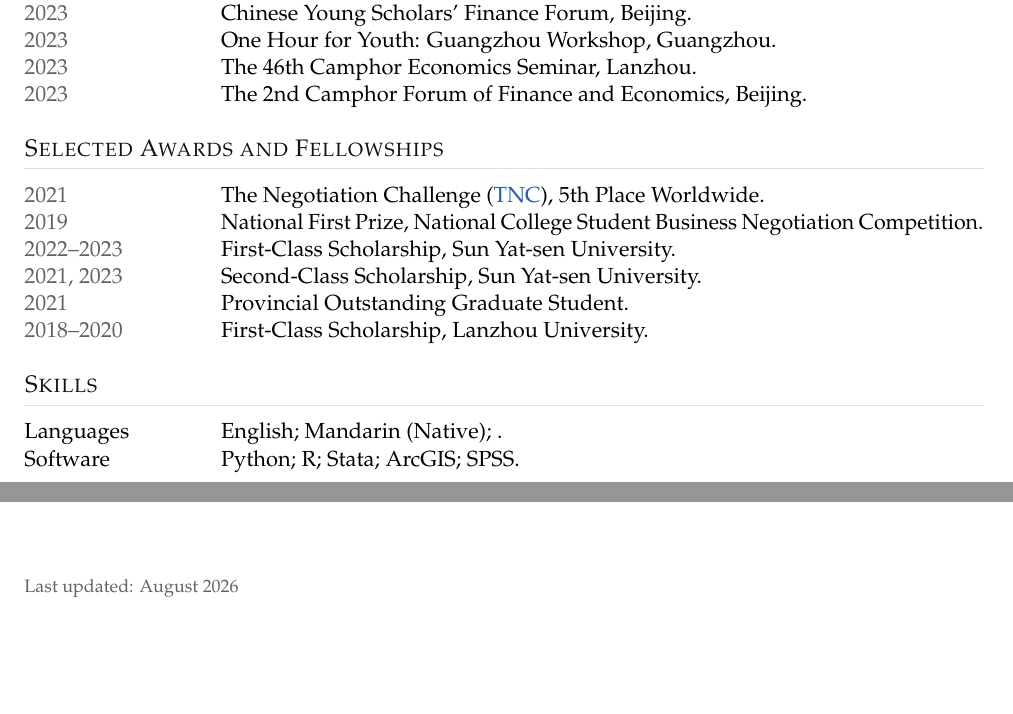
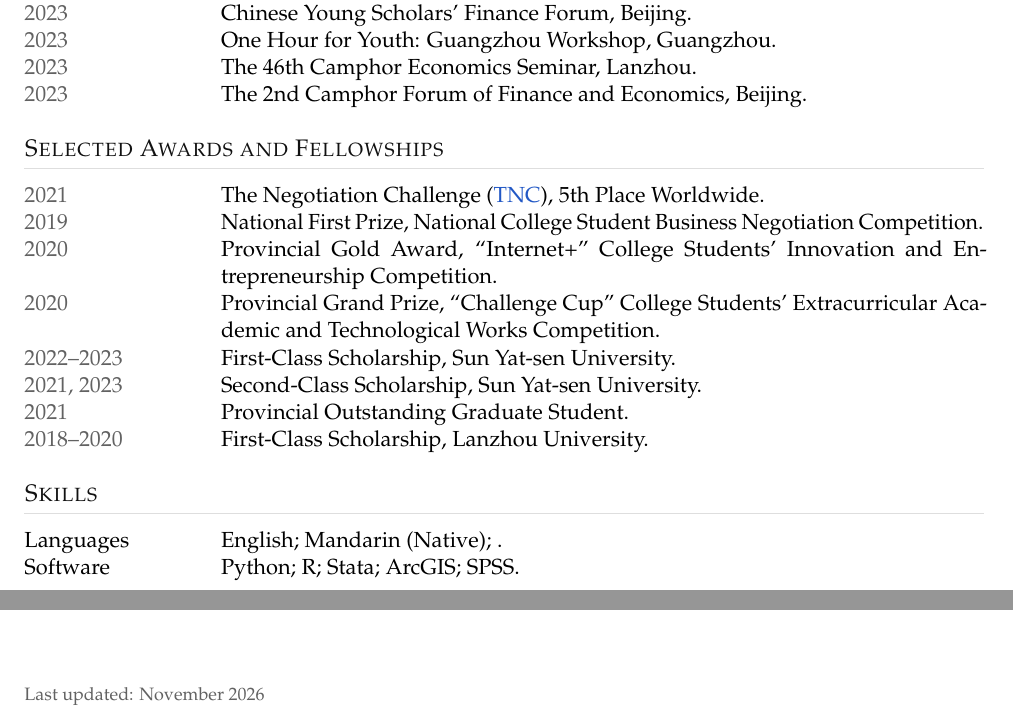
Before and after one commit to li-chenglin/li-chenglin.github.io, a LaTeX CV (Chenglin_Li_CV_Overleaf.tex): two parts of page 2 of 2, joined at a grey line, cut so that both start at the same text, the shorter picture padded with empty space. Compiled offline with pdfLaTeX.

Commit message:
Auto-update homepage

```diff
--- a/Chenglin_Li_CV_Overleaf.tex
+++ b/Chenglin_Li_CV_Overleaf.tex
@@ -140,6 +140,8 @@ The 2nd Camphor Forum of Finance and Economics, Beijing.\\
 \begin{tabularx}{\textwidth}{@{}p{0.18\textwidth}X@{}}
 \cvdate{2021} & The Negotiation Challenge (\href{https://thenegotiationchallenge.org/}{TNC}), 5th Place Worldwide.\\
 \cvdate{2019} & National First Prize, National College Student Business Negotiation Competition.\\
+\cvdate{2020} & Provincial Gold Award, ``Internet+'' College Students' Innovation and Entrepreneurship Competition.\\
+\cvdate{2020} & Provincial Grand Prize, ``Challenge Cup'' College Students' Extracurricular Academic and Technological Works Competition.\\
 \cvdate{2022--2023} & First-Class Scholarship, Sun Yat-sen University.\\
 \cvdate{2021, 2023} & Second-Class Scholarship, Sun Yat-sen University.\\
 \cvdate{2021} & Provincial Outstanding Graduate Student.\\
@@ -154,6 +156,6 @@ Software & Python; R; Stata; ArcGIS; SPSS.\\
 \end{tabularx}
 
 \vfill
-{\footnotesize\textcolor{muted}{Last updated: August 2026}}
+{\footnotesize\textcolor{muted}{Last updated: November 2026}}
 
 \end{document}
```
Also changed, not shown: 1 other file.
